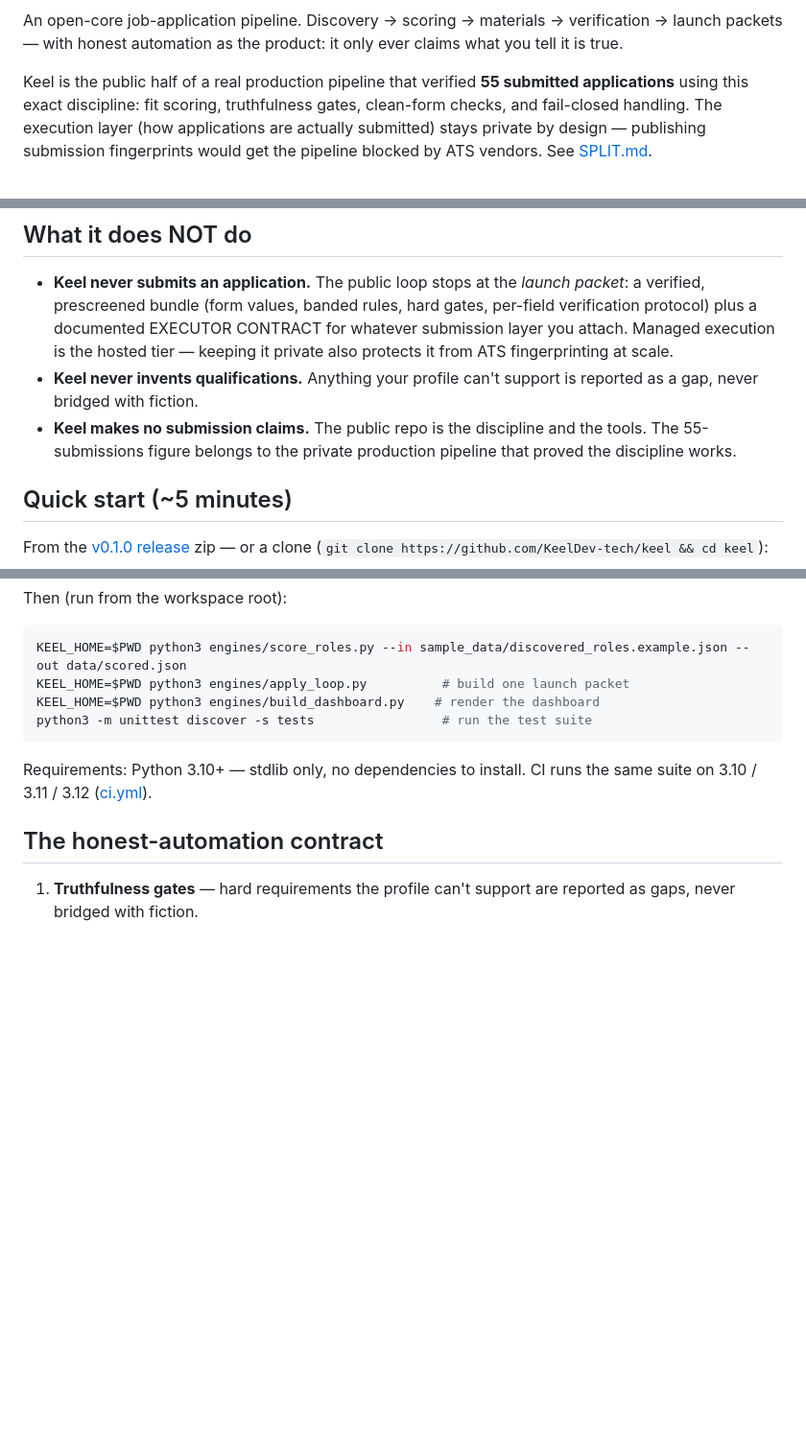
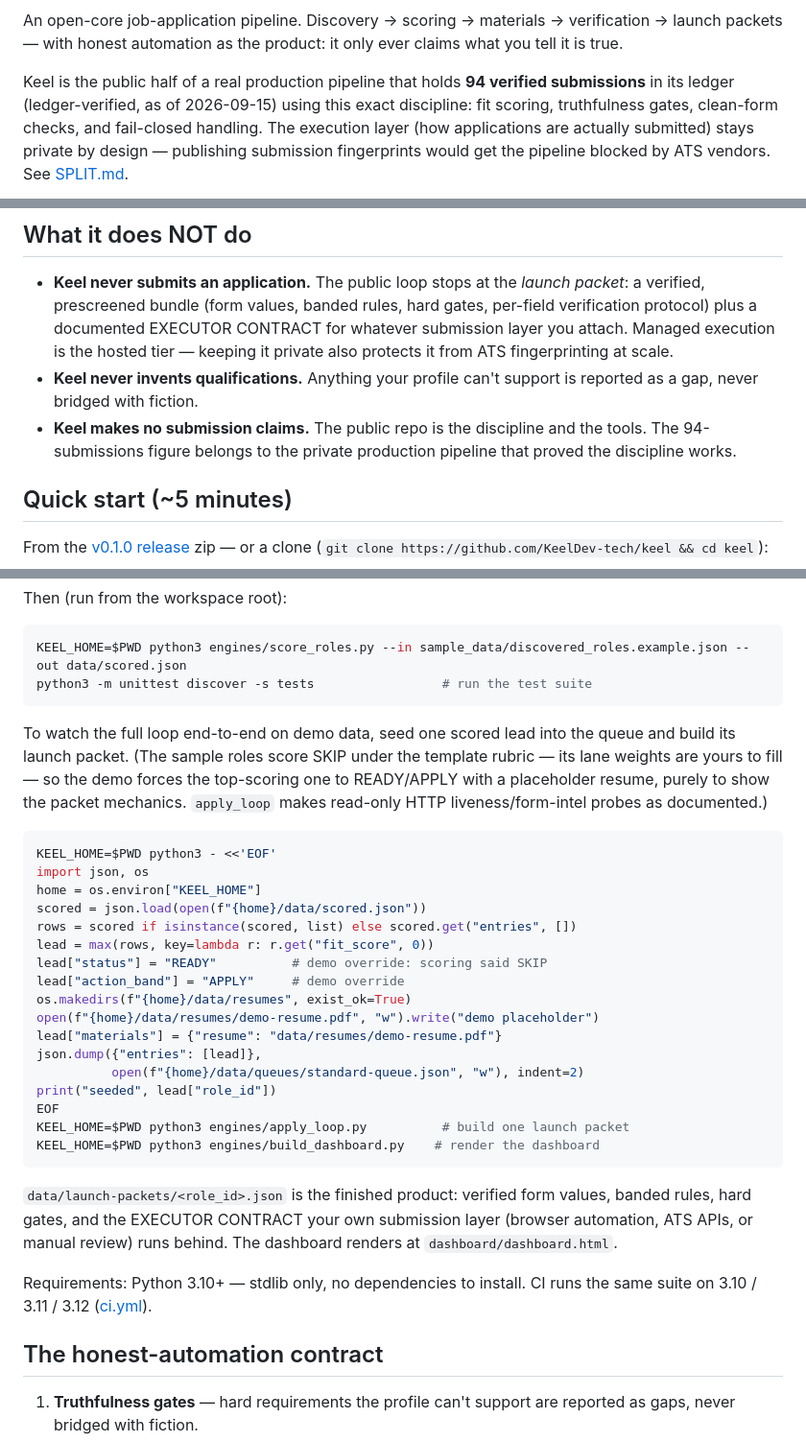
Before and after one commit to KeelDev-tech/keel, a Markdown page: README.md, 3 parts joined by grey strips. Shown at 96% size. Drawn GitHub-style; blank space fills up the shorter version.

````diff
--- a/README.md
+++ b/README.md
@@ -13,9 +13,10 @@ An open-core job-application pipeline. Discovery → scoring → materials →
 verification → launch packets — with honest automation as the product: it only
 ever claims what you tell it is true.
 
-Keel is the public half of a real production pipeline that verified
-**55 submitted applications** using this exact discipline: fit
-scoring, truthfulness gates, clean-form checks, and fail-closed handling.
+Keel is the public half of a real production pipeline that holds
+**94 verified submissions** in its ledger (ledger-verified, as of 2026-09-15)
+using this exact discipline: fit scoring, truthfulness gates, clean-form
+checks, and fail-closed handling.
 The execution layer (how applications are actually submitted) stays private by
 design — publishing submission fingerprints would get the pipeline blocked by
 ATS vendors. See [SPLIT.md](SPLIT.md).
@@ -68,7 +69,7 @@ ATS vendors. See [SPLIT.md](SPLIT.md).
 - **Keel never invents qualifications.** Anything your profile can't support
   is reported as a gap, never bridged with fiction.
 - **Keel makes no submission claims.** The public repo is the discipline and
-  the tools. The 55-submissions figure belongs to the private production
+  the tools. The 94-submissions figure belongs to the private production
   pipeline that proved the discipline works.
 
 ## Quick start (~5 minutes)
@@ -88,10 +89,40 @@ Then (run from the workspace root):
 
 ```bash
 KEEL_HOME=$PWD python3 engines/score_roles.py --in sample_data/discovered_roles.example.json --out data/scored.json
+python3 -m unittest discover -s tests                 # run the test suite
+```
+
+To watch the full loop end-to-end on demo data, seed one scored lead into
+the queue and build its launch packet. (The sample roles score SKIP under
+the template rubric — its lane weights are yours to fill — so the demo
+forces the top-scoring one to READY/APPLY with a placeholder resume, purely
+to show the packet mechanics. `apply_loop` makes read-only HTTP
+liveness/form-intel probes as documented.)
+
+```bash
+KEEL_HOME=$PWD python3 - <<'EOF'
+import json, os
+home = os.environ["KEEL_HOME"]
+scored = json.load(open(f"{home}/data/scored.json"))
+rows = scored if isinstance(scored, list) else scored.get("entries", [])
+lead = max(rows, key=lambda r: r.get("fit_score", 0))
+lead["status"] = "READY"          # demo override: scoring said SKIP
+lead["action_band"] = "APPLY"     # demo override
+os.makedirs(f"{home}/data/resumes", exist_ok=True)
+open(f"{home}/data/resumes/demo-resume.pdf", "w").write("demo placeholder")
+lead["materials"] = {"resume": "data/resumes/demo-resume.pdf"}
+json.dump({"entries": [lead]},
+          open(f"{home}/data/queues/standard-queue.json", "w"), indent=2)
+print("seeded", lead["role_id"])
+EOF
 KEEL_HOME=$PWD python3 engines/apply_loop.py          # build one launch packet
 KEEL_HOME=$PWD python3 engines/build_dashboard.py    # render the dashboard
-python3 -m unittest discover -s tests                 # run the test suite
 ```
+
+`data/launch-packets/<role_id>.json` is the finished product: verified form
+values, banded rules, hard gates, and the EXECUTOR CONTRACT your own
+submission layer (browser automation, ATS APIs, or manual review) runs
+behind. The dashboard renders at `dashboard/dashboard.html`.
 
 Requirements: Python 3.10+ — stdlib only, no dependencies to install.
 CI runs the same suite on 3.10 / 3.11 / 3.12
````
Also changed, not shown: docs/ARCHITECTURE.md (+19 -11 lines).
